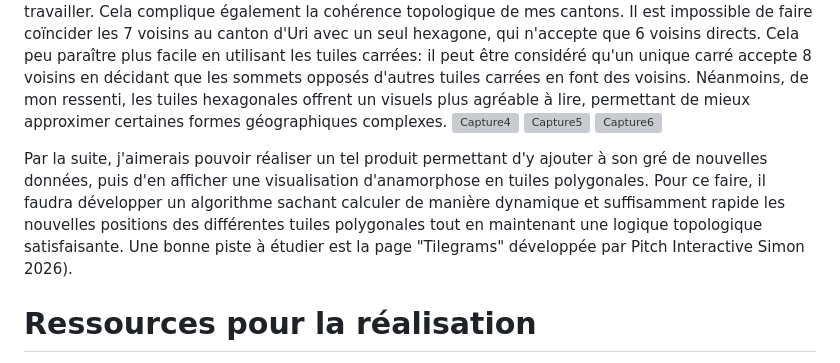
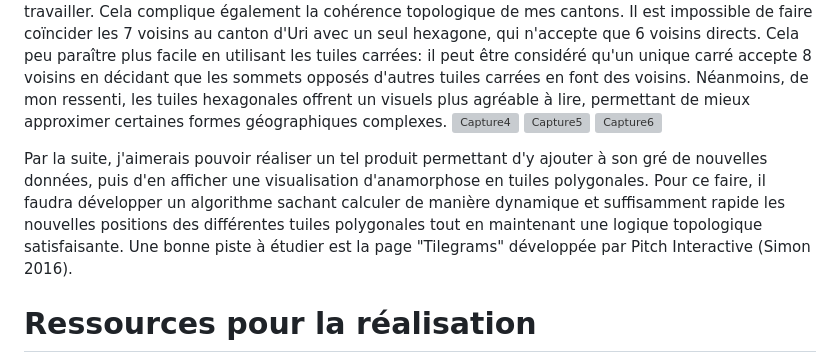
Before and after one commit to Yviflex/DataViz_IPante, a Markdown page: README.md, the part around the change. GitHub-like rendering; grey boxes are pictures that could not be loaded.

```diff
--- a/README.md
+++ b/README.md
@@ -30,7 +30,7 @@ Une des principales difficultés de ce travail a été la réalisation des carte
 ![Capture5](https://github.com/user-attachments/assets/4329bc81-0dd8-4773-a914-9f25f3891f00)
 ![Capture6](https://github.com/user-attachments/assets/87170b01-0124-4b19-9070-a1bcdea17205)
 
-Par la suite, j'aimerais pouvoir réaliser un tel produit permettant d'y ajouter à son gré de nouvelles données, puis d'en afficher une visualisation d'anamorphose en tuiles polygonales. Pour ce faire, il faudra développer un algorithme sachant calculer de manière dynamique et suffisamment rapide les nouvelles positions des différentes tuiles polygonales tout en maintenant une logique topologique satisfaisante. Une bonne piste à étudier est la page "Tilegrams" développée par Pitch Interactive Simon 2026).
+Par la suite, j'aimerais pouvoir réaliser un tel produit permettant d'y ajouter à son gré de nouvelles données, puis d'en afficher une visualisation d'anamorphose en tuiles polygonales. Pour ce faire, il faudra développer un algorithme sachant calculer de manière dynamique et suffisamment rapide les nouvelles positions des différentes tuiles polygonales tout en maintenant une logique topologique satisfaisante. Une bonne piste à étudier est la page "Tilegrams" développée par Pitch Interactive (Simon 2016).
 
 # Ressources pour la réalisation
 
```
